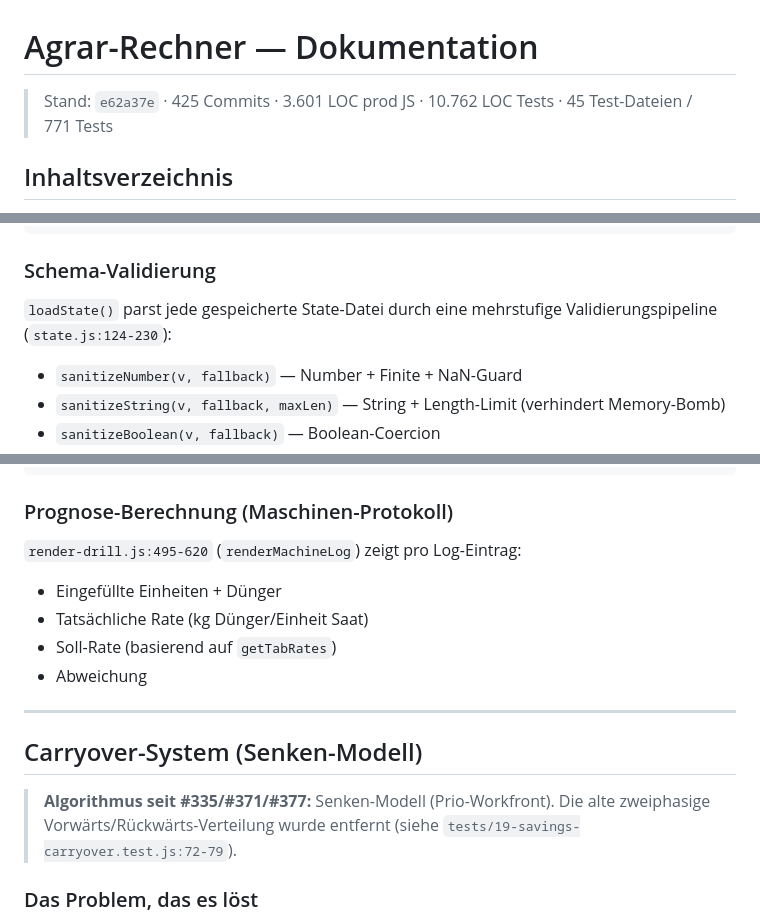
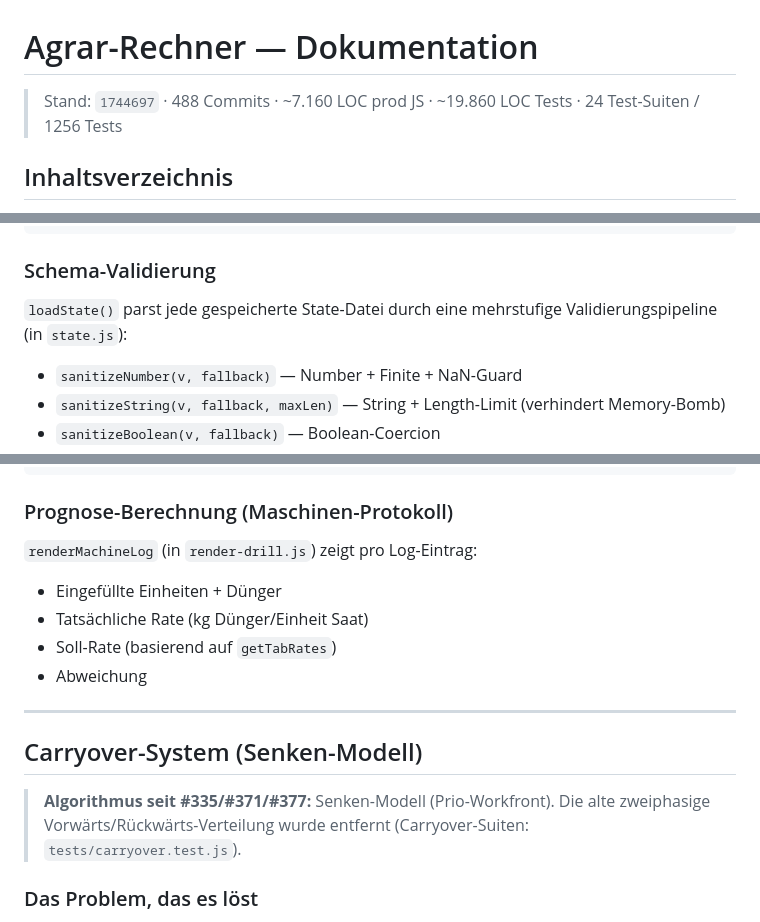
Before and after one commit to Bobby9228/agrar-rechner, a Markdown page: README.md, 3 parts joined by grey strips. GitHub-like rendering.

```diff
--- a/README.md
+++ b/README.md
@@ -1,6 +1,6 @@
 # Agrar-Rechner — Dokumentation
 
-> Stand: `e62a37e` · 425 Commits · 3.601 LOC prod JS · 10.762 LOC Tests · 45 Test-Dateien / 771 Tests
+> Stand: `1744697` · 488 Commits · ~7.160 LOC prod JS · ~19.860 LOC Tests · 24 Test-Suiten / 1256 Tests
 
 ## Inhaltsverzeichnis
 
@@ -162,7 +187,7 @@ var state = {
 
 ### Schema-Validierung
 
-`loadState()` parst jede gespeicherte State-Datei durch eine mehrstufige Validierungspipeline (`state.js:124-230`):
+`loadState()` parst jede gespeicherte State-Datei durch eine mehrstufige Validierungspipeline (in `state.js`):
 
 - `sanitizeNumber(v, fallback)` — Number + Finite + NaN-Guard
 - `sanitizeString(v, fallback, maxLen)` — String + Length-Limit (verhindert Memory-Bomb)
@@ -293,7 +318,7 @@ Pro Tab. Eintrag-Form:
 
 ### Prognose-Berechnung (Maschinen-Protokoll)
 
-`render-drill.js:495-620` (`renderMachineLog`) zeigt pro Log-Eintrag:
+`renderMachineLog` (in `render-drill.js`) zeigt pro Log-Eintrag:
 - Eingefüllte Einheiten + Dünger
 - Tatsächliche Rate (kg Dünger/Einheit Saat)
 - Soll-Rate (basierend auf `getTabRates`)
@@ -303,7 +328,7 @@ Pro Tab. Eintrag-Form:
 
 ## Carryover-System (Senken-Modell)
 
-> **Algorithmus seit #335/#371/#377:** Senken-Modell (Prio-Workfront). Die alte zweiphasige Vorwärts/Rückwärts-Verteilung wurde entfernt (siehe `tests/19-savings-carryover.test.js:72-79`).
+> **Algorithmus seit #335/#371/#377:** Senken-Modell (Prio-Workfront). Die alte zweiphasige Vorwärts/Rückwärts-Verteilung wurde entfernt (Carryover-Suiten: `tests/carryover.test.js`).
 
 ### Das Problem, das es löst
 
```
Also changed, not shown: other parts of README.md (+62 -38 lines), AGENTS.md (+17 -4 lines).
